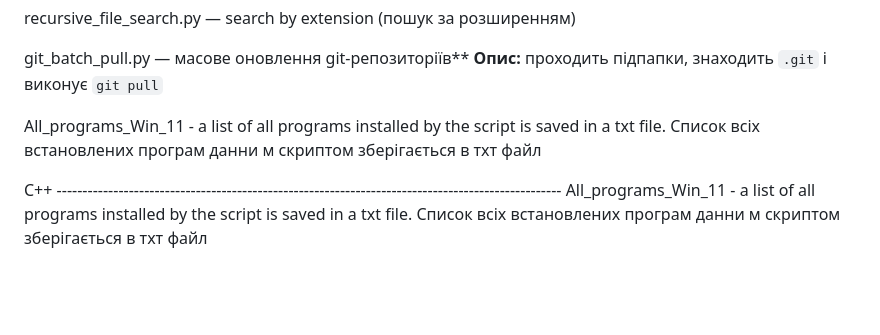
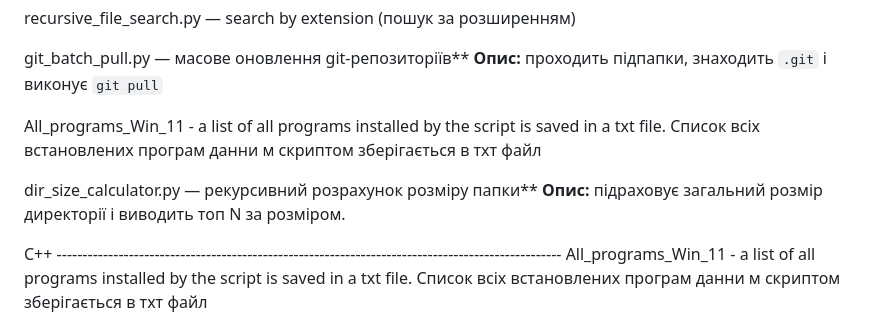
Before and after one commit to Grasmeyster87/other_useful_scripts_and_solutions, a Markdown page: README.md, the part around the change. Rendered like a GitHub page; blank space fills up the shorter version.

Commit message:
dir_size_calculator.py README.MD  change

```diff
--- a/README.md
+++ b/README.md
@@ -43,6 +43,9 @@ git_batch_pull.py — масове оновлення git-репозиторії
 All_programs_Win_11 - a list of all programs installed by the script is saved in a txt file.
 Список всіх встановлених програм данни м скриптом зберігається в тхт файл
 
+dir_size_calculator.py — рекурсивний розрахунок розміру папки**
+**Опис:** підраховує загальний розмір директорії і виводить топ N за розміром.
+
 C++ --------------------------------------------------------------------------------------------------
 All_programs_Win_11 - a list of all programs installed by the script is saved in a txt file.
 Список всіх встановлених програм данни м скриптом зберігається в тхт файл
```
